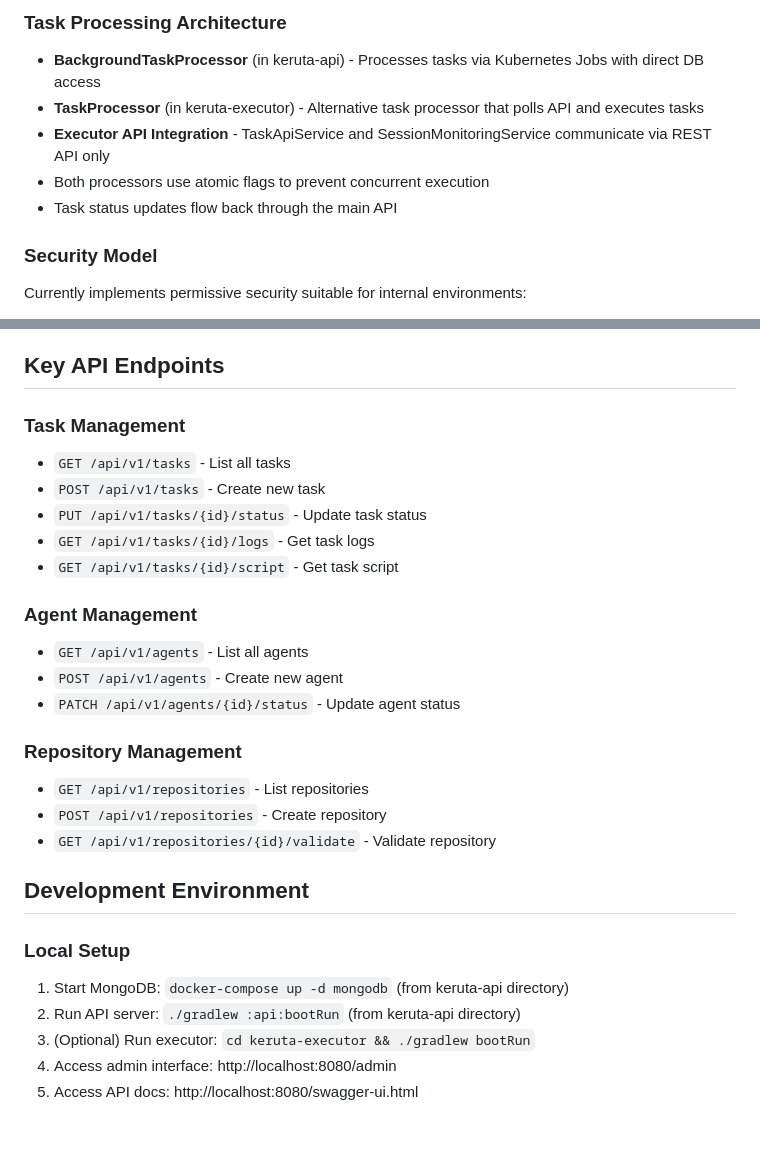
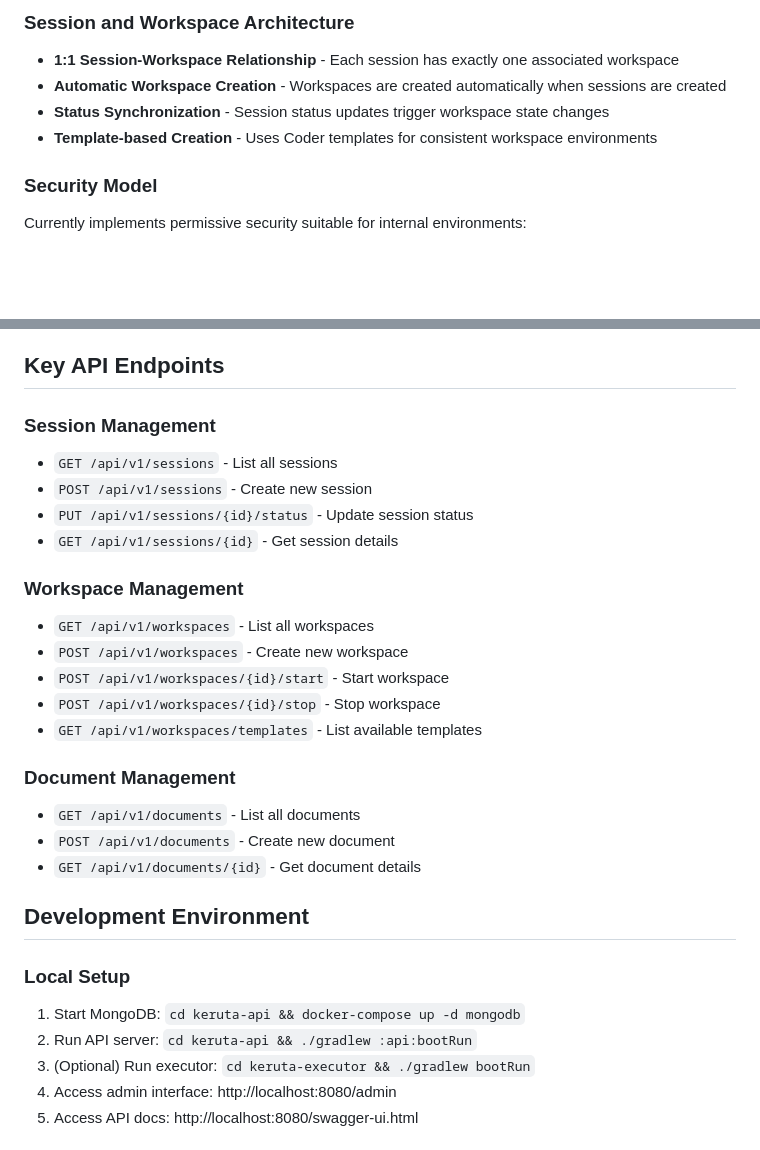
Before and after one commit to kigawa-net/keruta, a Markdown page: CLAUDE.md, 2 parts joined by grey strips. GitHub-like rendering; blank space fills up the shorter version.

```diff
--- a/CLAUDE.md
+++ b/CLAUDE.md
@@ -153,10 +151,9 @@ The Go agent communicates with the Spring Boot API using HTTP:
 
-### Task Processing Architecture
-- **BackgroundTaskProcessor** (in keruta-api) - Processes tasks via Kubernetes Jobs with direct DB access
-- **TaskProcessor** (in keruta-executor) - Alternative task processor that polls API and executes tasks
-- **Executor API Integration** - TaskApiService and SessionMonitoringService communicate via REST API only
-- Both processors use atomic flags to prevent concurrent execution
-- Task status updates flow back through the main API
+### Session and Workspace Architecture
+- **1:1 Session-Workspace Relationship** - Each session has exactly one associated workspace
+- **Automatic Workspace Creation** - Workspaces are created automatically when sessions are created
+- **Status Synchronization** - Session status updates trigger workspace state changes
+- **Template-based Creation** - Uses Coder templates for consistent workspace environments
 
 ### Security Model
 Currently implements permissive security suitable for internal environments:
@@ -174,28 +171,29 @@ MongoDB connection is configured via environment variables:
 
 ## Key API Endpoints
 
-### Task Management
-- `GET /api/v1/tasks` - List all tasks
-- `POST /api/v1/tasks` - Create new task
-- `PUT /api/v1/tasks/{id}/status` - Update task status
-- `GET /api/v1/tasks/{id}/logs` - Get task logs
-- `GET /api/v1/tasks/{id}/script` - Get task script
+### Session Management
+- `GET /api/v1/sessions` - List all sessions
+- `POST /api/v1/sessions` - Create new session
+- `PUT /api/v1/sessions/{id}/status` - Update session status
+- `GET /api/v1/sessions/{id}` - Get session details
 
-### Agent Management
-- `GET /api/v1/agents` - List all agents
-- `POST /api/v1/agents` - Create new agent
-- `PATCH /api/v1/agents/{id}/status` - Update agent status
+### Workspace Management
+- `GET /api/v1/workspaces` - List all workspaces
+- `POST /api/v1/workspaces` - Create new workspace
+- `POST /api/v1/workspaces/{id}/start` - Start workspace
+- `POST /api/v1/workspaces/{id}/stop` - Stop workspace
+- `GET /api/v1/workspaces/templates` - List available templates
 
-### Repository Management
-- `GET /api/v1/repositories` - List repositories
-- `POST /api/v1/repositories` - Create repository
-- `GET /api/v1/repositories/{id}/validate` - Validate repository
+### Document Management
+- `GET /api/v1/documents` - List all documents
+- `POST /api/v1/documents` - Create new document
+- `GET /api/v1/documents/{id}` - Get document details
 
 ## Development Environment
 
 ### Local Setup
-1. Start MongoDB: `docker-compose up -d mongodb` (from keruta-api directory)
-2. Run API server: `./gradlew :api:bootRun` (from keruta-api directory)
+1. Start MongoDB: `cd keruta-api && docker-compose up -d mongodb`
+2. Run API server: `cd keruta-api && ./gradlew :api:bootRun`
 3. (Optional) Run executor: `cd keruta-executor && ./gradlew bootRun`
 4. Access admin interface: http://localhost:8080/admin
 5. Access API docs: http://localhost:8080/swagger-ui.html
```
Also changed, not shown: other parts of CLAUDE.md (+52 -54 lines).
